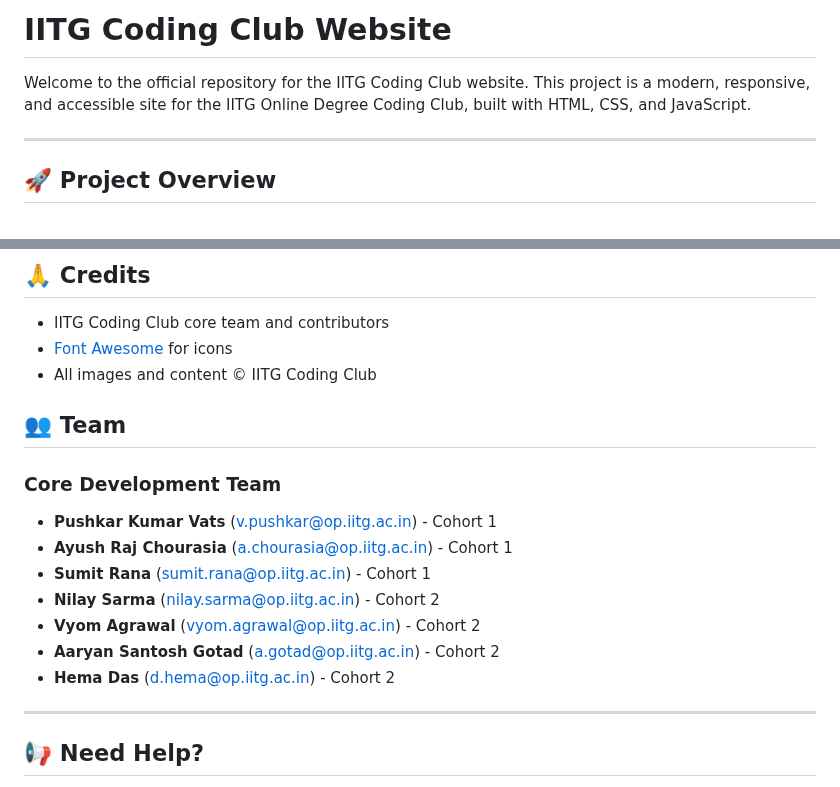
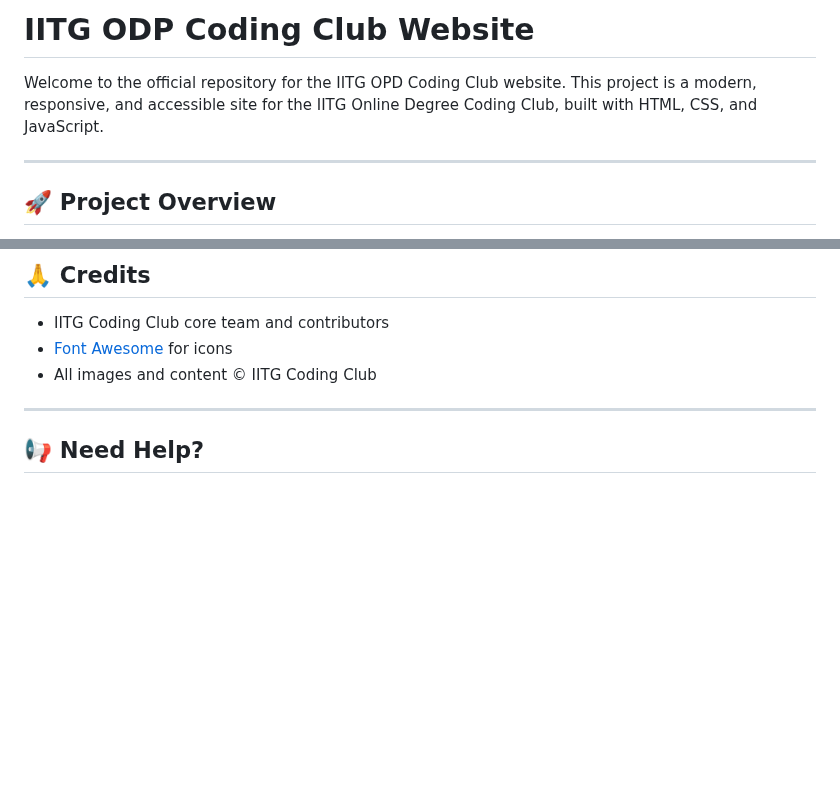
Before and after one commit to pushkarkumarvats/codingclub, a Markdown page: README.md, 2 parts joined by grey strips. Drawn GitHub-style; blank space fills up the shorter version.

```diff
--- a/README.md
+++ b/README.md
@@ -1,6 +1,6 @@
-# IITG Coding Club Website
+# IITG ODP Coding Club Website
 
-Welcome to the official repository for the IITG Coding Club website. This project is a modern, responsive, and accessible site for the IITG Online Degree Coding Club, built with HTML, CSS, and JavaScript.
+Welcome to the official repository for the IITG OPD Coding Club website. This project is a modern, responsive, and accessible site for the IITG Online Degree Coding Club, built with HTML, CSS, and JavaScript.
 
 ---
 
@@ -93,16 +93,6 @@ codingclub/
 - [Font Awesome](https://fontawesome.com/) for icons
 - All images and content © IITG Coding Club
 
-## 👥 Team
-
-### Core Development Team
-- **Pushkar Kumar Vats** (v.pushkar@op.iitg.ac.in) - Cohort 1
-- **Ayush Raj Chourasia** (a.chourasia@op.iitg.ac.in) - Cohort 1
-- **Sumit Rana** (sumit.rana@op.iitg.ac.in) - Cohort 1
-- **Nilay Sarma** (nilay.sarma@op.iitg.ac.in) - Cohort 2
-- **Vyom Agrawal** (vyom.agrawal@op.iitg.ac.in) - Cohort 2
-- **Aaryan Santosh Gotad** (a.gotad@op.iitg.ac.in) - Cohort 2
-- **Hema Das** (d.hema@op.iitg.ac.in) - Cohort 2
 
 ---
 
```
